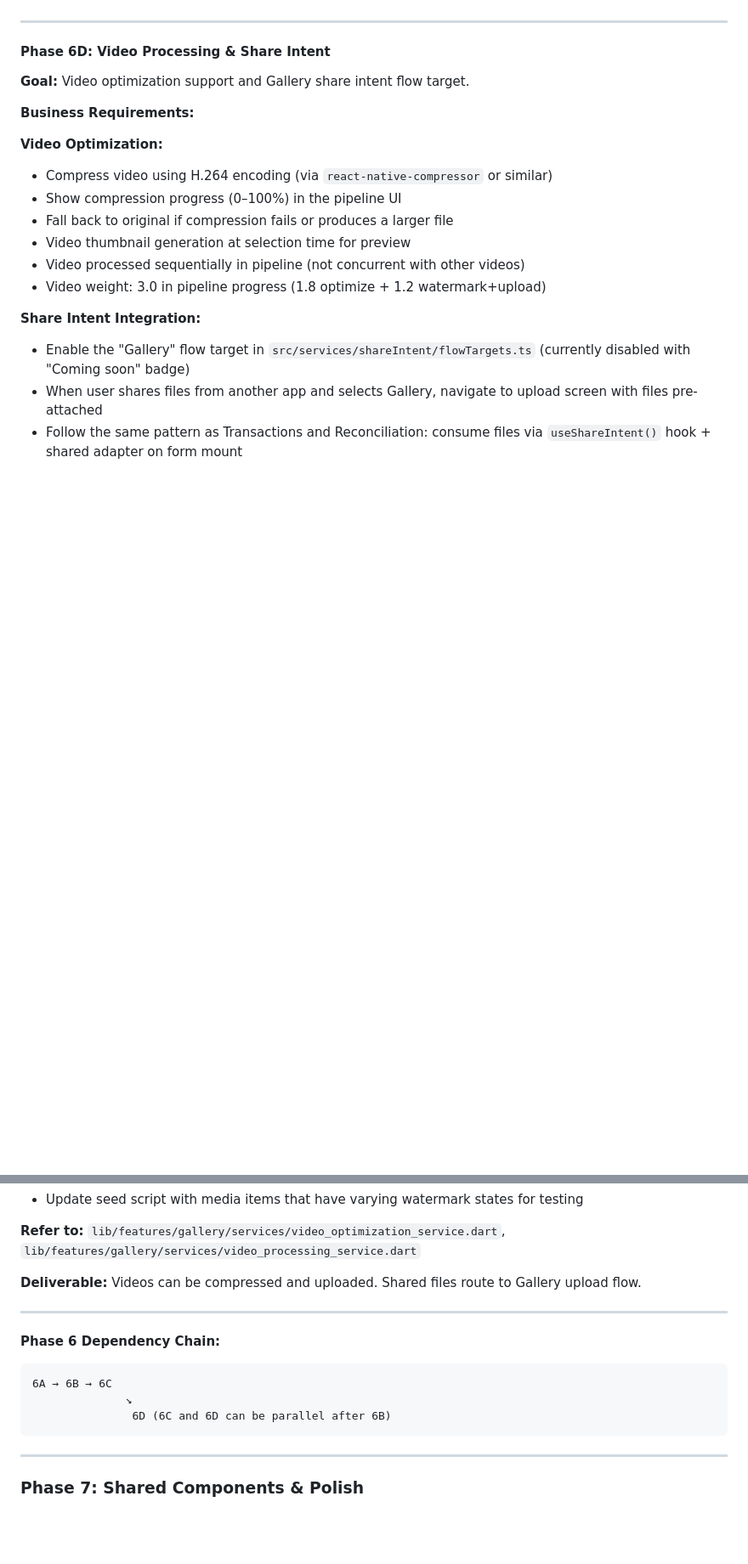
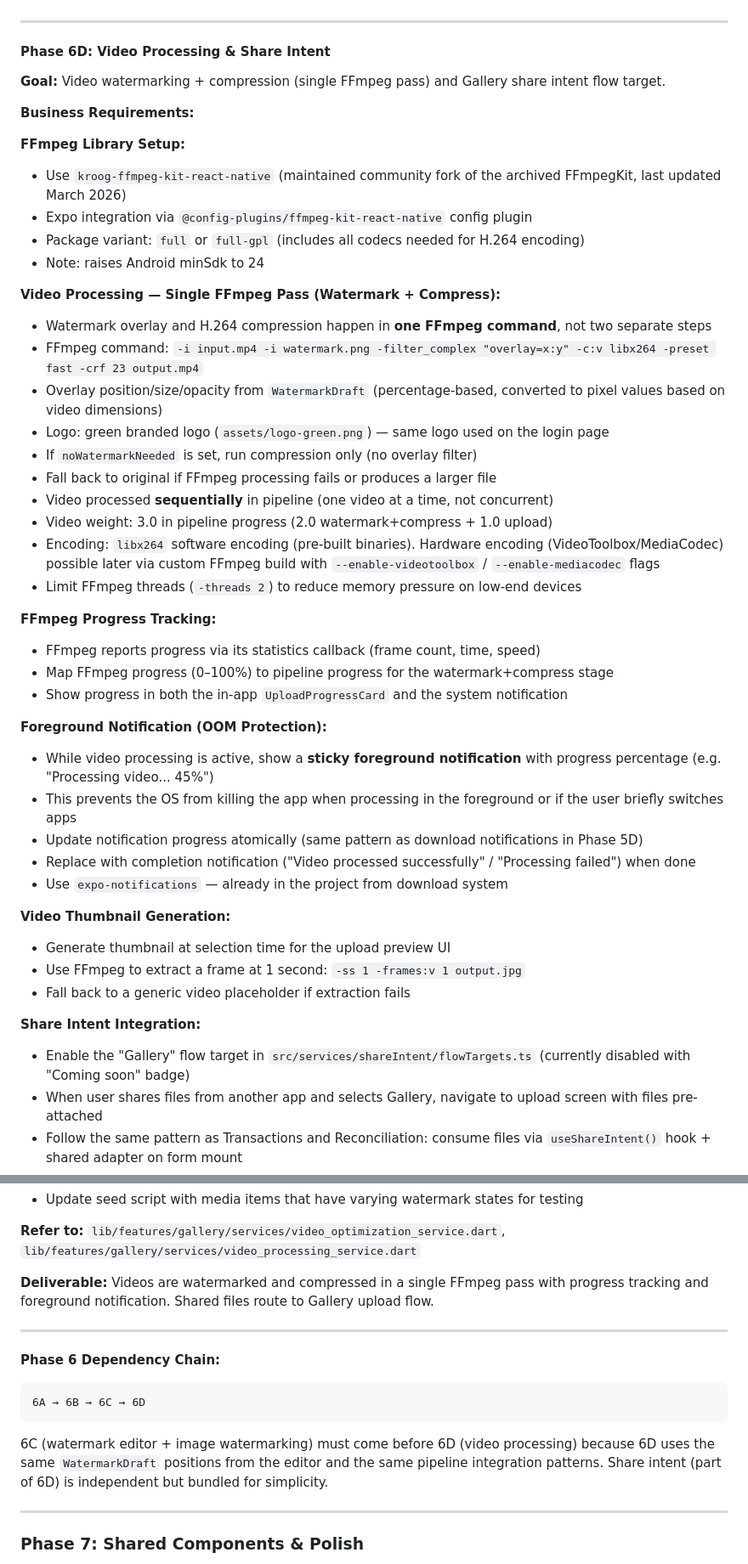
Before and after one commit to Ruqaqa/ruqaqa-mobile-app, a Markdown page: EXPO_MIGRATION_PLAN.md, 2 parts joined by grey strips. Shown at 85% size. GitHub-like rendering; blank space fills up the shorter version.

Commit message:
Update migration plan: client-side video watermarking via FFmpeg single pass

````diff
--- a/EXPO_MIGRATION_PLAN.md
+++ b/EXPO_MIGRATION_PLAN.md
@@ -492,17 +491,44 @@ Update seed data as sub-phases progress:
 
 #### Phase 6D: Video Processing & Share Intent
 
-**Goal:** Video optimization support and Gallery share intent flow target.
+**Goal:** Video watermarking + compression (single FFmpeg pass) and Gallery share intent flow target.
 
 **Business Requirements:**
 
-**Video Optimization:**
-- Compress video using H.264 encoding (via `react-native-compressor` or similar)
-- Show compression progress (0–100%) in the pipeline UI
-- Fall back to original if compression fails or produces a larger file
-- Video thumbnail generation at selection time for preview
-- Video processed sequentially in pipeline (not concurrent with other videos)
-- Video weight: 3.0 in pipeline progress (1.8 optimize + 1.2 watermark+upload)
+**FFmpeg Library Setup:**
+- Use `kroog-ffmpeg-kit-react-native` (maintained community fork of the archived FFmpegKit, last updated March 2026)
+- Expo integration via `@config-plugins/ffmpeg-kit-react-native` config plugin
+- Package variant: `full` or `full-gpl` (includes all codecs needed for H.264 encoding)
+- Note: raises Android minSdk to 24
+
+**Video Processing — Single FFmpeg Pass (Watermark + Compress):**
+- Watermark overlay and H.264 compression happen in **one FFmpeg command**, not two separate steps
+- FFmpeg command: `-i input.mp4 -i watermark.png -filter_complex "overlay=x:y" -c:v libx264 -preset fast -crf 23 output.mp4`
+- Overlay position/size/opacity from `WatermarkDraft` (percentage-based, converted to pixel values based on video dimensions)
+- Logo: green branded logo (`assets/logo-green.png`) — same logo used on the login page
+- If `noWatermarkNeeded` is set, run compression only (no overlay filter)
+- Fall back to original if FFmpeg processing fails or produces a larger file
+- Video processed **sequentially** in pipeline (one video at a time, not concurrent)
+- Video weight: 3.0 in pipeline progress (2.0 watermark+compress + 1.0 upload)
+- Encoding: `libx264` software encoding (pre-built binaries). Hardware encoding (VideoToolbox/MediaCodec) possible later via custom FFmpeg build with `--enable-videotoolbox` / `--enable-mediacodec` flags
+- Limit FFmpeg threads (`-threads 2`) to reduce memory pressure on low-end devices
+
+**FFmpeg Progress Tracking:**
+- FFmpeg reports progress via its statistics callback (frame count, time, speed)
+- Map FFmpeg progress (0–100%) to pipeline progress for the watermark+compress stage
+- Show progress in both the in-app `UploadProgressCard` and the system notification
+
+**Foreground Notification (OOM Protection):**
+- While video processing is active, show a **sticky foreground notification** with progress percentage (e.g. "Processing video... 45%")
+- This prevents the OS from killing the app when processing in the foreground or if the user briefly switches apps
+- Update notification progress atomically (same pattern as download notifications in Phase 5D)
+- Replace with completion notification ("Video processed successfully" / "Processing failed") when done
+- Use `expo-notifications` — already in the project from download system
+
+**Video Thumbnail Generation:**
+- Generate thumbnail at selection time for the upload preview UI
+- Use FFmpeg to extract a frame at 1 second: `-ss 1 -frames:v 1 output.jpg`
+- Fall back to a generic video placeholder if extraction fails
 
 **Share Intent Integration:**
 - Enable the "Gallery" flow target in `src/services/shareIntent/flowTargets.ts` (currently disabled with "Coming soon" badge)
@@ -518,16 +544,15 @@ Update seed data as sub-phases progress:
 
 **Refer to:** `lib/features/gallery/services/video_optimization_service.dart`, `lib/features/gallery/services/video_processing_service.dart`
 
-**Deliverable:** Videos can be compressed and uploaded. Shared files route to Gallery upload flow.
+**Deliverable:** Videos are watermarked and compressed in a single FFmpeg pass with progress tracking and foreground notification. Shared files route to Gallery upload flow.
 
 ---
 
 **Phase 6 Dependency Chain:**
 ```
-6A → 6B → 6C
-              ↘
-               6D (6C and 6D can be parallel after 6B)
+6A → 6B → 6C → 6D
 ```
+6C (watermark editor + image watermarking) must come before 6D (video processing) because 6D uses the same `WatermarkDraft` positions from the editor and the same pipeline integration patterns. Share intent (part of 6D) is independent but bundled for simplicity.
 
 ---
 
````
Also changed, not shown: other parts of EXPO_MIGRATION_PLAN.md (+11 -12 lines).
